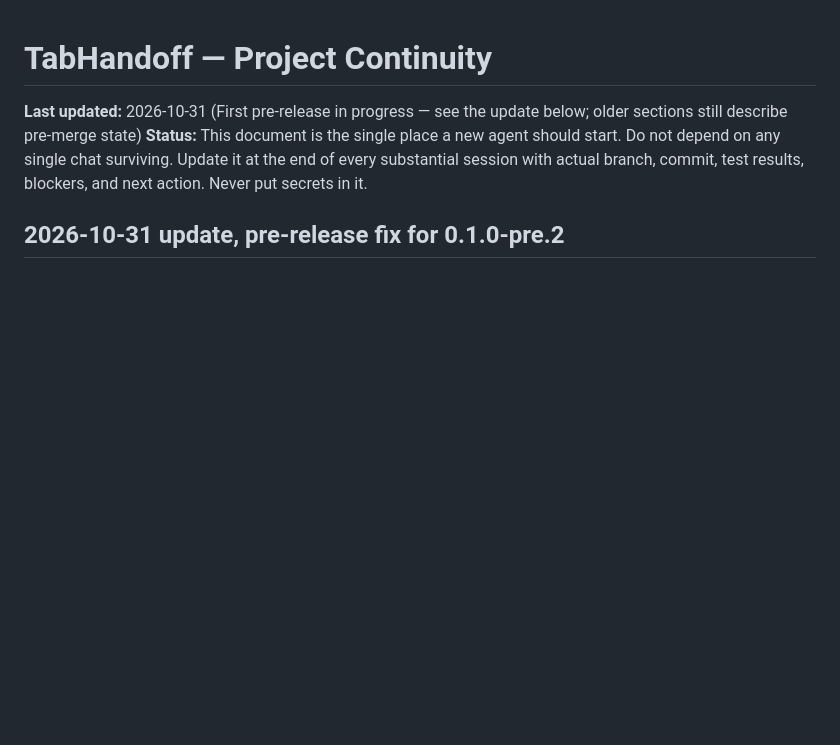
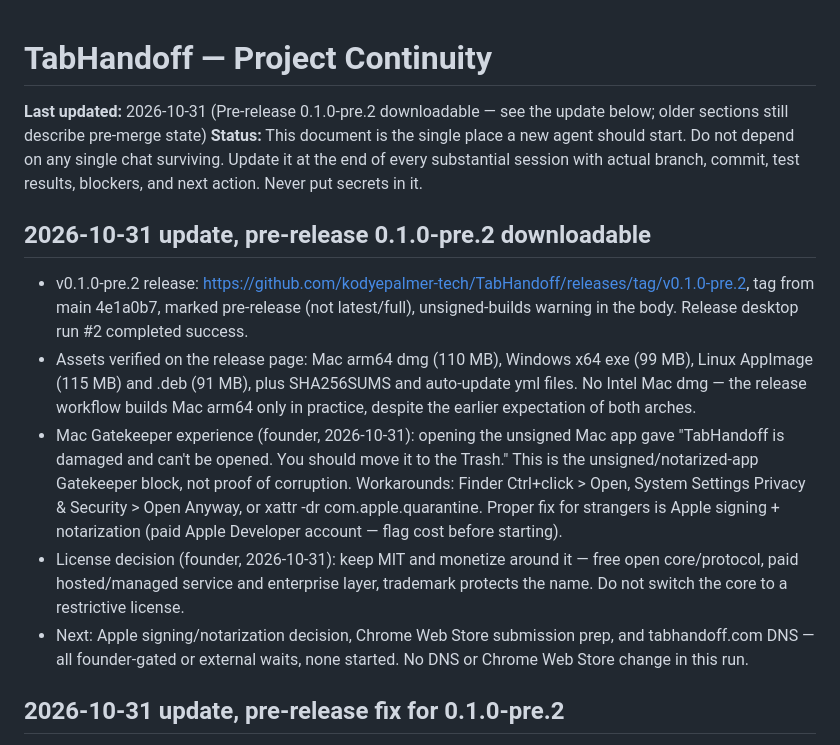
Before and after one commit to kodyepalmer-tech/TabHandoff, a Markdown page: docs/PROJECT-CONTINUITY.md, the part around the change. Drawn GitHub-style; blank space fills up the shorter version.

Commit message:
docs: record pre.2 downloadable outcome, Mac Gatekeeper note, MIT decision

```diff
--- a/docs/PROJECT-CONTINUITY.md
+++ b/docs/PROJECT-CONTINUITY.md
@@ -1,7 +1,15 @@
 # TabHandoff — Project Continuity
 
-**Last updated:** 2026-10-31 (First pre-release in progress — see the update below; older sections still describe pre-merge state)
+**Last updated:** 2026-10-31 (Pre-release 0.1.0-pre.2 downloadable — see the update below; older sections still describe pre-merge state)
 **Status:** This document is the single place a new agent should start. Do not depend on any single chat surviving. Update it at the end of every substantial session with actual branch, commit, test results, blockers, and next action. Never put secrets in it.
+
+## 2026-10-31 update, pre-release 0.1.0-pre.2 downloadable
+
+- v0.1.0-pre.2 release: https://github.com/kodyepalmer-tech/TabHandoff/releases/tag/v0.1.0-pre.2, tag from main 4e1a0b7, marked pre-release (not latest/full), unsigned-builds warning in the body. Release desktop run #2 completed success.
+- Assets verified on the release page: Mac arm64 dmg (110 MB), Windows x64 exe (99 MB), Linux AppImage (115 MB) and .deb (91 MB), plus SHA256SUMS and auto-update yml files. No Intel Mac dmg — the release workflow builds Mac arm64 only in practice, despite the earlier expectation of both arches.
+- Mac Gatekeeper experience (founder, 2026-10-31): opening the unsigned Mac app gave "TabHandoff is damaged and can't be opened. You should move it to the Trash." This is the unsigned/notarized-app Gatekeeper block, not proof of corruption. Workarounds: Finder Ctrl+click > Open, System Settings Privacy & Security > Open Anyway, or xattr -dr com.apple.quarantine. Proper fix for strangers is Apple signing + notarization (paid Apple Developer account — flag cost before starting).
+- License decision (founder, 2026-10-31): keep MIT and monetize around it — free open core/protocol, paid hosted/managed service and enterprise layer, trademark protects the name. Do not switch the core to a restrictive license.
+- Next: Apple signing/notarization decision, Chrome Web Store submission prep, and tabhandoff.com DNS — all founder-gated or external waits, none started. No DNS or Chrome Web Store change in this run.
 
 ## 2026-10-31 update, pre-release fix for 0.1.0-pre.2
 
```
